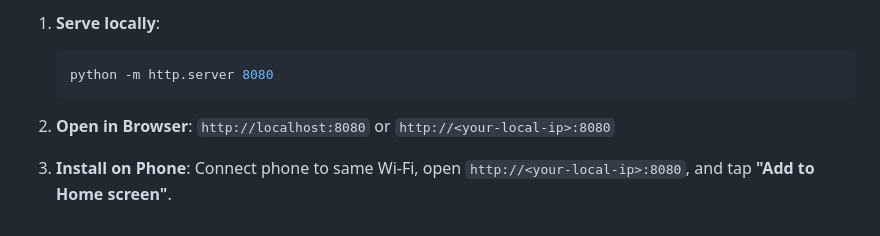
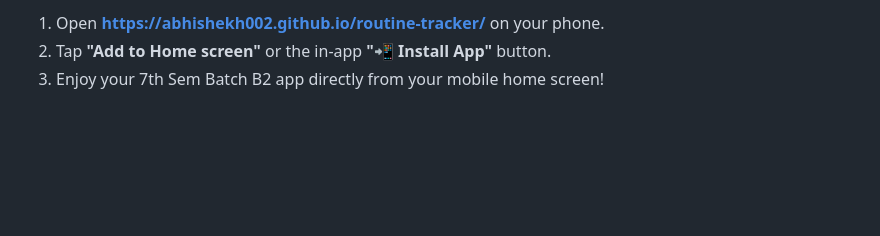
Before and after one commit to abhishekh002/routine-tracker, a Markdown page: README.md, the part around one of its changes. GitHub-like rendering; blank space fills up the shorter version.

````diff
--- a/README.md
+++ b/README.md
@@ -47,10 +59,4 @@ routine-tracker/
 
-1. **Serve locally**:
-   ```bash
-   python -m http.server 8080
-   ```
-2. **Open in Browser**:
-   `http://localhost:8080` or `http://<your-local-ip>:8080`
-
-3. **Install on Phone**:
-   Connect phone to same Wi-Fi, open `http://<your-local-ip>:8080`, and tap **"Add to Home screen"**.
+1. Open **[https://abhishekh002.github.io/routine-tracker/](https://abhishekh002.github.io/routine-tracker/)** on your phone.
+2. Tap **"Add to Home screen"** or the in-app **"📲 Install App"** button.
+3. Enjoy your 7th Sem Batch B2 app directly from your mobile home screen!
````
Also changed, not shown: other parts of README.md (+29 -17 lines), aura_dashboard_preview.jpg (added).
